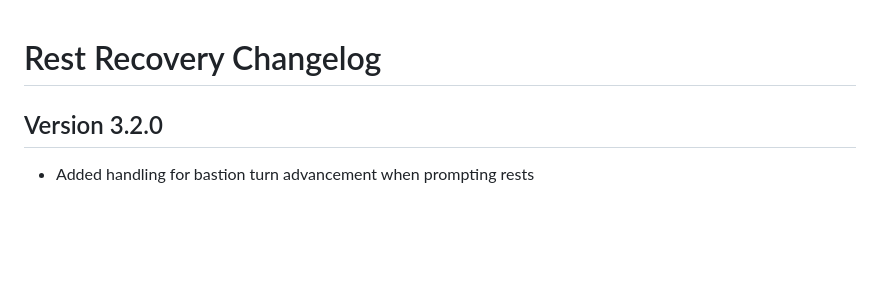
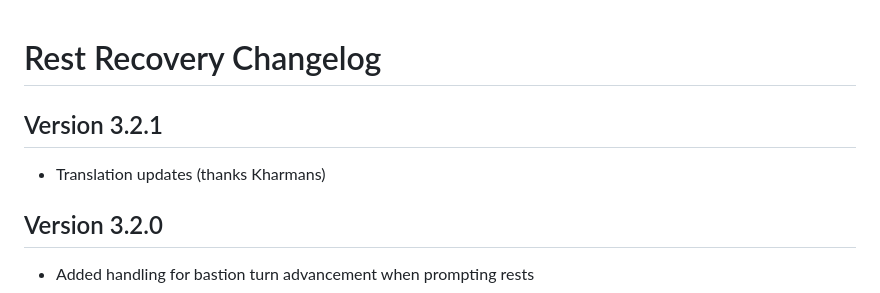
Before and after one commit to roth-michael/FoundryVTT-RestRecovery, a Markdown page: changelog.md, the part around the change. GitHub-like rendering; blank space fills up the shorter version.

```diff
--- a/changelog.md
+++ b/changelog.md
@@ -1,4 +1,7 @@
 # Rest Recovery Changelog
+
+## Version 3.2.1
+- Translation updates (thanks Kharmans)
 
 ## Version 3.2.0
 - Added handling for bastion turn advancement when prompting rests
```
